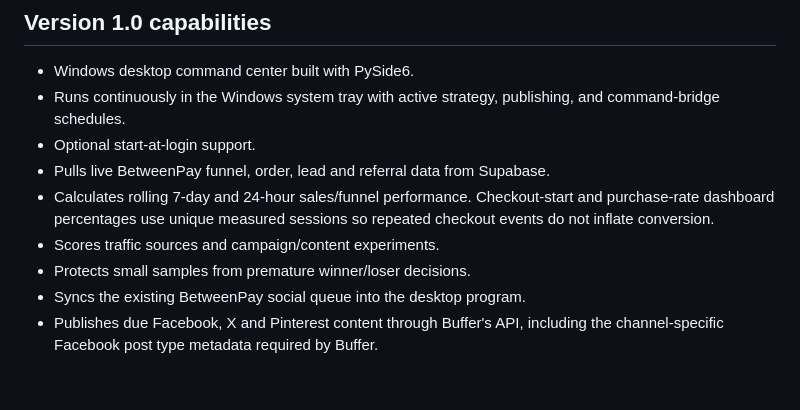
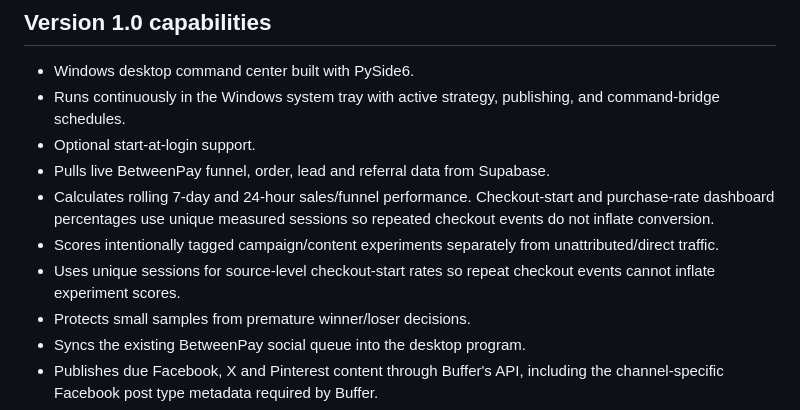
Before and after one commit to kiskobluuu/tasklane-root, a Markdown page: betweenpay-sales-os/README.md, the part around the change. Rendered like a GitHub page; blank space fills up the shorter version.

Commit message:
Document cleaner experiment attribution

```diff
--- a/betweenpay-sales-os/README.md
+++ b/betweenpay-sales-os/README.md
@@ -17,7 +17,8 @@ The engine follows a closed loop:
 - Optional start-at-login support.
 - Pulls live BetweenPay funnel, order, lead and referral data from Supabase.
 - Calculates rolling 7-day and 24-hour sales/funnel performance. Checkout-start and purchase-rate dashboard percentages use unique measured sessions so repeated checkout events do not inflate conversion.
-- Scores traffic sources and campaign/content experiments.
+- Scores intentionally tagged campaign/content experiments separately from unattributed/direct traffic.
+- Uses unique sessions for source-level checkout-start rates so repeat checkout events cannot inflate experiment scores.
 - Protects small samples from premature winner/loser decisions.
 - Syncs the existing BetweenPay social queue into the desktop program.
 - Publishes due Facebook, X and Pinterest content through Buffer's API, including the channel-specific Facebook post type metadata required by Buffer.
```
